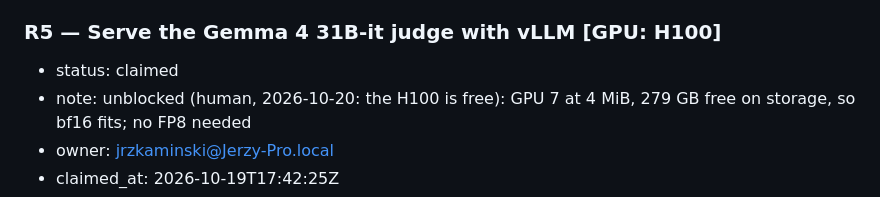
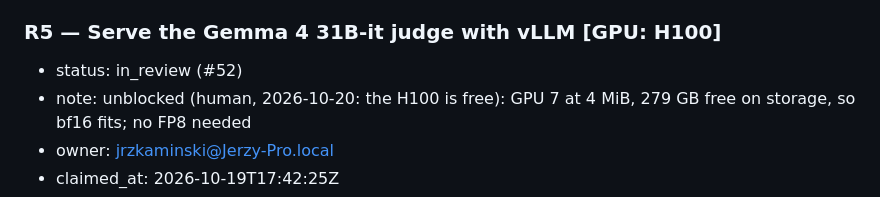
Before and after one commit to Token-Waste-Group/gate-probe, a Markdown page: docs/PLAN.md, the part around the change. GitHub-like rendering.

Commit message:
chore(plan): mark R5 in_review (#52)

```diff
--- a/docs/PLAN.md
+++ b/docs/PLAN.md
@@ -165,7 +165,7 @@ first takes the skeleton and the decision packets):
 - done-when: `gateprobe/gates/judge.py` calls any OpenAI-compatible chat endpoint (base URL and model from config, key from the environment when one is needed) at temperature 0; the judge prompt is committed at `configs/judge_prompt.md` and is frozen once this step merges (changing it needs a human); p_block comes from the verdict-token logprobs where the endpoint returns them — if it can't, the fallback and the reason are recorded in config and the PR; tests run against a fake OpenAI-compatible endpoint.
 
 ### R5 — Serve the Gemma 4 31B-it judge with vLLM [GPU: H100]
-- status: claimed
+- status: in_review (#52)
 - note: unblocked (human, 2026-10-20: the H100 is free): GPU 7 at 4 MiB, 279 GB free on storage, so bf16 fits; no FP8 needed
 - owner: jrzkaminski@Jerzy-Pro.local
 - claimed_at: 2026-10-19T17:42:25Z
```
